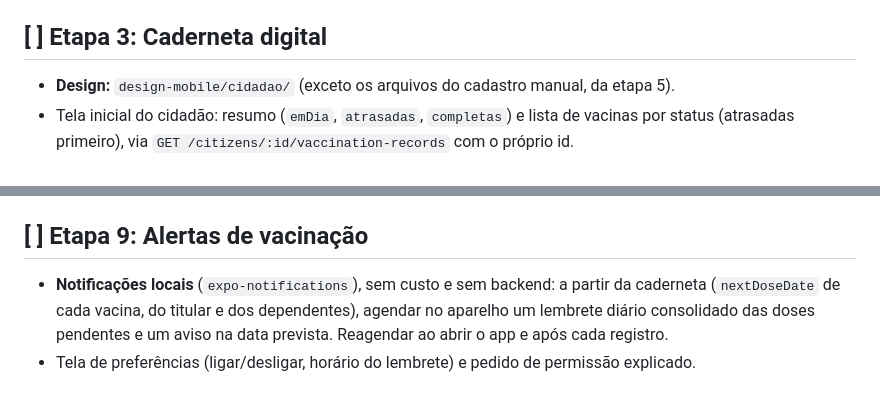
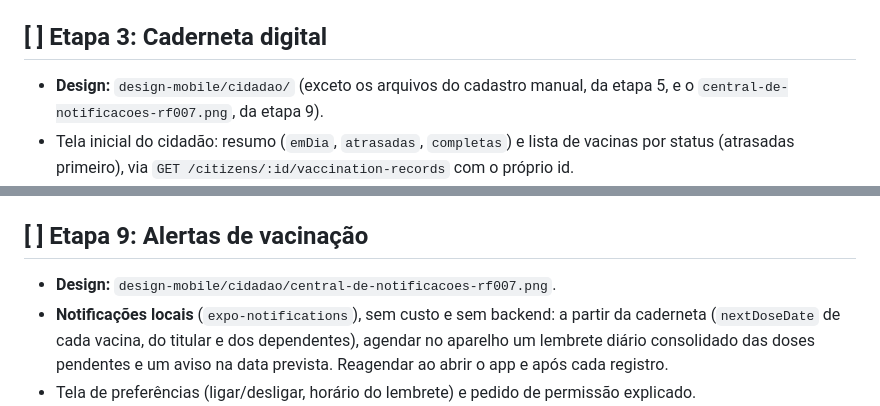
Before and after one commit to RafaelAlvesMDO/vacinei-frontend, a Markdown page: docs/PLANO-MOBILE.md, 2 parts joined by grey strips. GitHub-like rendering.

Commit message:
docs(mobile): indica o design da etapa de alertas
Co-Authored-By: Claude Opus 5.5 <noreply@anthropic.com>

```diff
--- a/docs/PLANO-MOBILE.md
+++ b/docs/PLANO-MOBILE.md
@@ -57,7 +57,7 @@ Legenda: `[x]` concluída · `[ ]` pendente · **Backend novo:** endpoint que ai
 
 ## [ ] Etapa 3: Caderneta digital
 
-- **Design:** `design-mobile/cidadao/` (exceto os arquivos do cadastro manual, da etapa 5).
+- **Design:** `design-mobile/cidadao/` (exceto os arquivos do cadastro manual, da etapa 5, e o `central-de-notificacoes-rf007.png`, da etapa 9).
 - Tela inicial do cidadão: resumo (`emDia`, `atrasadas`, `completas`) e lista de vacinas por status (atrasadas primeiro), via `GET /citizens/:id/vaccination-records` com o próprio id.
 - Detalhe da vacina: doses aplicadas/total, próxima dose e data, registros com badge "Confirmado" ou "Aguardando confirmação" (D06), lote, UBS e profissional.
 - Puxar para atualizar, estados de carregando, vazio e erro.
@@ -108,6 +108,7 @@ Legenda: `[x]` concluída · `[ ]` pendente · **Backend novo:** endpoint que ai
 
 ## [ ] Etapa 9: Alertas de vacinação
 
+- **Design:** `design-mobile/cidadao/central-de-notificacoes-rf007.png`.
 - **Notificações locais** (`expo-notifications`), sem custo e sem backend: a partir da caderneta (`nextDoseDate` de cada vacina, do titular e dos dependentes), agendar no aparelho um lembrete diário consolidado das doses pendentes e um aviso na data prevista. Reagendar ao abrir o app e após cada registro.
 - Tela de preferências (ligar/desligar, horário do lembrete) e pedido de permissão explicado.
 - **Expo Push (complemento):** campanhas e avisos do servidor. Exige development build, porque o Expo Go não recebe push remoto no Android.
```
